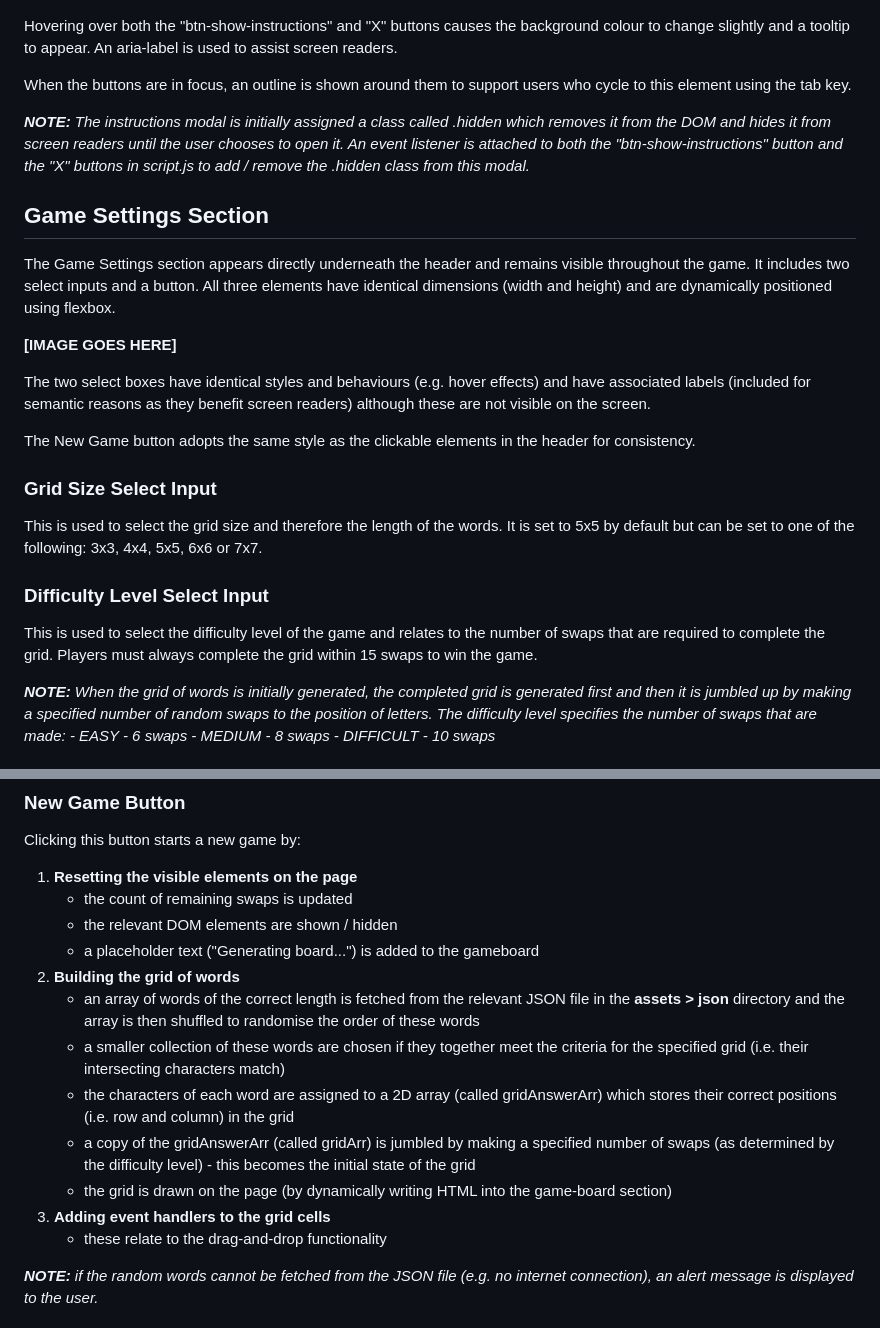
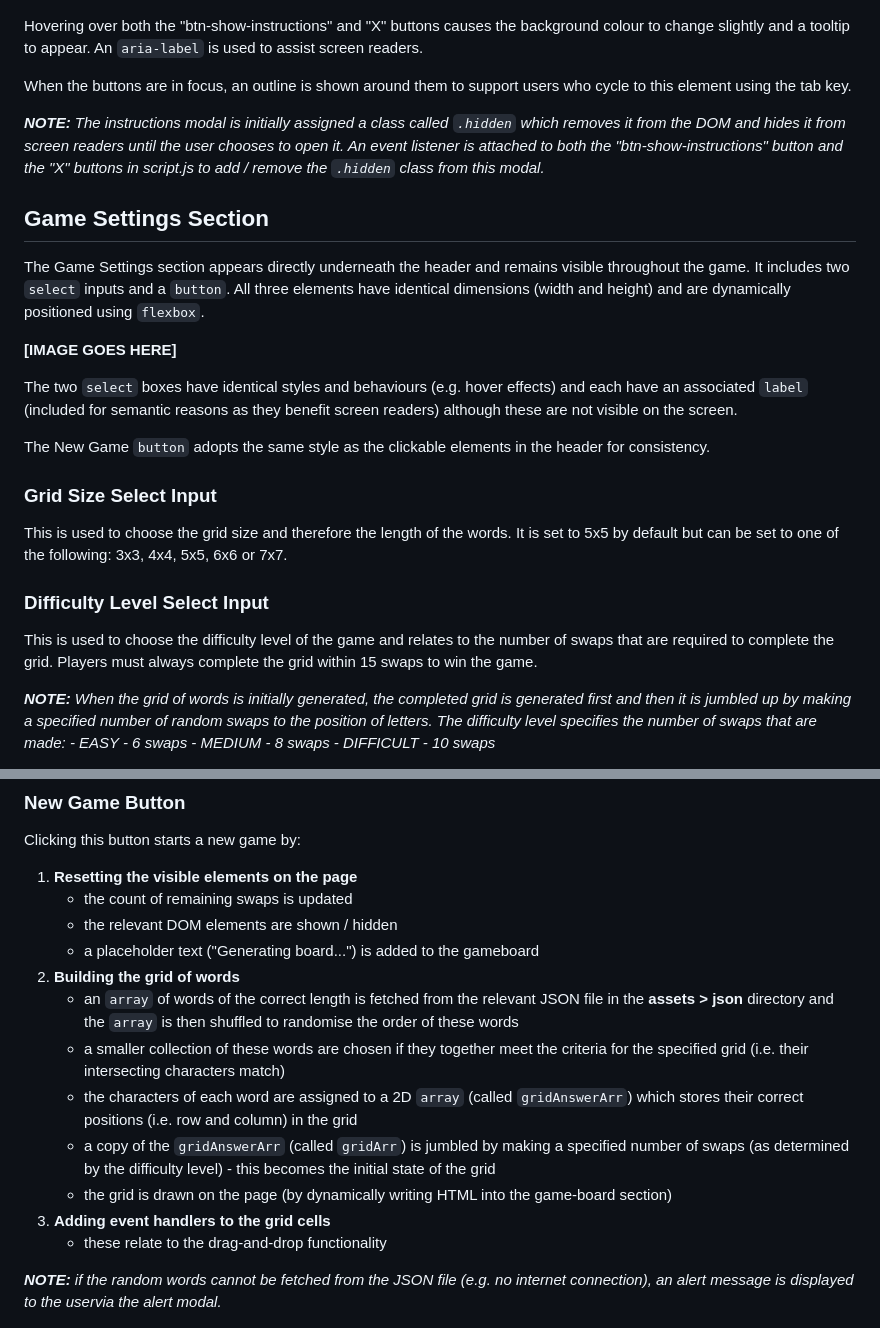
Before and after one commit to lowrycode/swaplett-project, a Markdown page: README.md, 2 parts joined by grey strips. GitHub-like rendering.

Commit message:
Add backticks to format code related terms

```diff
--- a/README.md
+++ b/README.md
@@ -93,29 +93,29 @@ Clicking on the "btn-show-instructions" button in the top right of the screen re
 
 ![Instructions modal for both light mode and dark mode](readme-images/instructions-modal.jpg)
 
-Hovering over both the "btn-show-instructions" and "X" buttons causes the background colour to change slightly and a tooltip to appear. An aria-label is used to assist screen readers.
+Hovering over both the "btn-show-instructions" and "X" buttons causes the background colour to change slightly and a tooltip to appear. An `aria-label` is used to assist screen readers.
 
 When the buttons are in focus, an outline is shown around them to support users who cycle to this element using the tab key.
 
-***NOTE:*** *The instructions modal is initially assigned a class called .hidden which removes it from the DOM and hides it from screen readers until the user chooses to open it. An event listener is attached to both the "btn-show-instructions" button and the "X" buttons in script.js to add / remove the .hidden class from this modal.*
+***NOTE:*** *The instructions modal is initially assigned a class called `.hidden` which removes it from the DOM and hides it from screen readers until the user chooses to open it. An event listener is attached to both the "btn-show-instructions" button and the "X" buttons in script.js to add / remove the `.hidden` class from this modal.*
 
 ## Game Settings Section
 
-The Game Settings section appears directly underneath the header and remains visible throughout the game. It includes two select inputs and a button. All three elements have identical dimensions (width and height) and are dynamically positioned using flexbox.
+The Game Settings section appears directly underneath the header and remains visible throughout the game. It includes two `select` inputs and a `button`. All three elements have identical dimensions (width and height) and are dynamically positioned using `flexbox`.
 
 **[IMAGE GOES HERE]**
 
-The two select boxes have identical styles and behaviours (e.g. hover effects) and have associated labels (included for semantic reasons as they benefit screen readers) although these are not visible on the screen.
+The two `select` boxes have identical styles and behaviours (e.g. hover effects) and each have an associated `label` (included for semantic reasons as they benefit screen readers) although these are not visible on the screen.
 
-The New Game button adopts the same style as the clickable elements in the header for consistency.
+The New Game `button` adopts the same style as the clickable elements in the header for consistency.
 
 ### Grid Size Select Input
 
-This is used to select the grid size and therefore the length of the words. It is set to 5x5 by default but can be set to one of the following: 3x3, 4x4, 5x5, 6x6 or 7x7.
+This is used to choose the grid size and therefore the length of the words. It is set to 5x5 by default but can be set to one of the following: 3x3, 4x4, 5x5, 6x6 or 7x7.
 
 ### Difficulty Level Select Input
 
-This is used to select the difficulty level of the game and relates to the number of swaps that are required to complete the grid. Players must always complete the grid within 15 swaps to win the game.
+This is used to choose the difficulty level of the game and relates to the number of swaps that are required to complete the grid. Players must always complete the grid within 15 swaps to win the game.
 
 ***NOTE:*** *When the grid of words is initially generated, the completed grid is generated first and then it is jumbled up by making a specified number of random swaps to the position of letters. The difficulty level specifies the number of swaps that are made:*
 *- EASY - 6 swaps*
@@ -132,15 +132,15 @@ Clicking this button starts a new game by:
     - the relevant DOM elements are shown / hidden
     - a placeholder text ("Generating board...") is added to the gameboard
 2. **Building the grid of words**
-    - an array of words of the correct length is fetched from the relevant JSON file in the **assets > json** directory and the array is then shuffled to randomise the order of these words
+    - an `array` of words of the correct length is fetched from the relevant JSON file in the **assets > json** directory and the `array` is then shuffled to randomise the order of these words
     - a smaller collection of these words are chosen if they together meet the criteria for the specified grid (i.e. their intersecting characters match)
-    - the characters of each word are assigned to a 2D array (called gridAnswerArr) which stores their correct positions (i.e. row and column) in the grid
-    - a copy of the gridAnswerArr (called gridArr) is jumbled by making a specified number of swaps (as determined by the difficulty level) - this becomes the initial state of the grid
+    - the characters of each word are assigned to a 2D `array` (called `gridAnswerArr`) which stores their correct positions (i.e. row and column) in the grid
+    - a copy of the `gridAnswerArr` (called `gridArr`) is jumbled by making a specified number of swaps (as determined by the difficulty level) - this becomes the initial state of the grid
     - the grid is drawn on the page (by dynamically writing HTML into the game-board section)
 3. **Adding event handlers to the grid cells**
     - these relate to the drag-and-drop functionality
 
-***NOTE:*** *if the random words cannot be fetched from the JSON file (e.g. no internet connection), an alert message is displayed to the user.*
+***NOTE:*** *if the random words cannot be fetched from the JSON file (e.g. no internet connection), an alert message is displayed to the uservia the alert modal.*
 
 ![Alert modal displayed on failure to fetch random words](readme-images/error-fetching-random-words-alert.jpg)
 
```
Also changed, not shown: other parts of README.md (+28 -30 lines).
